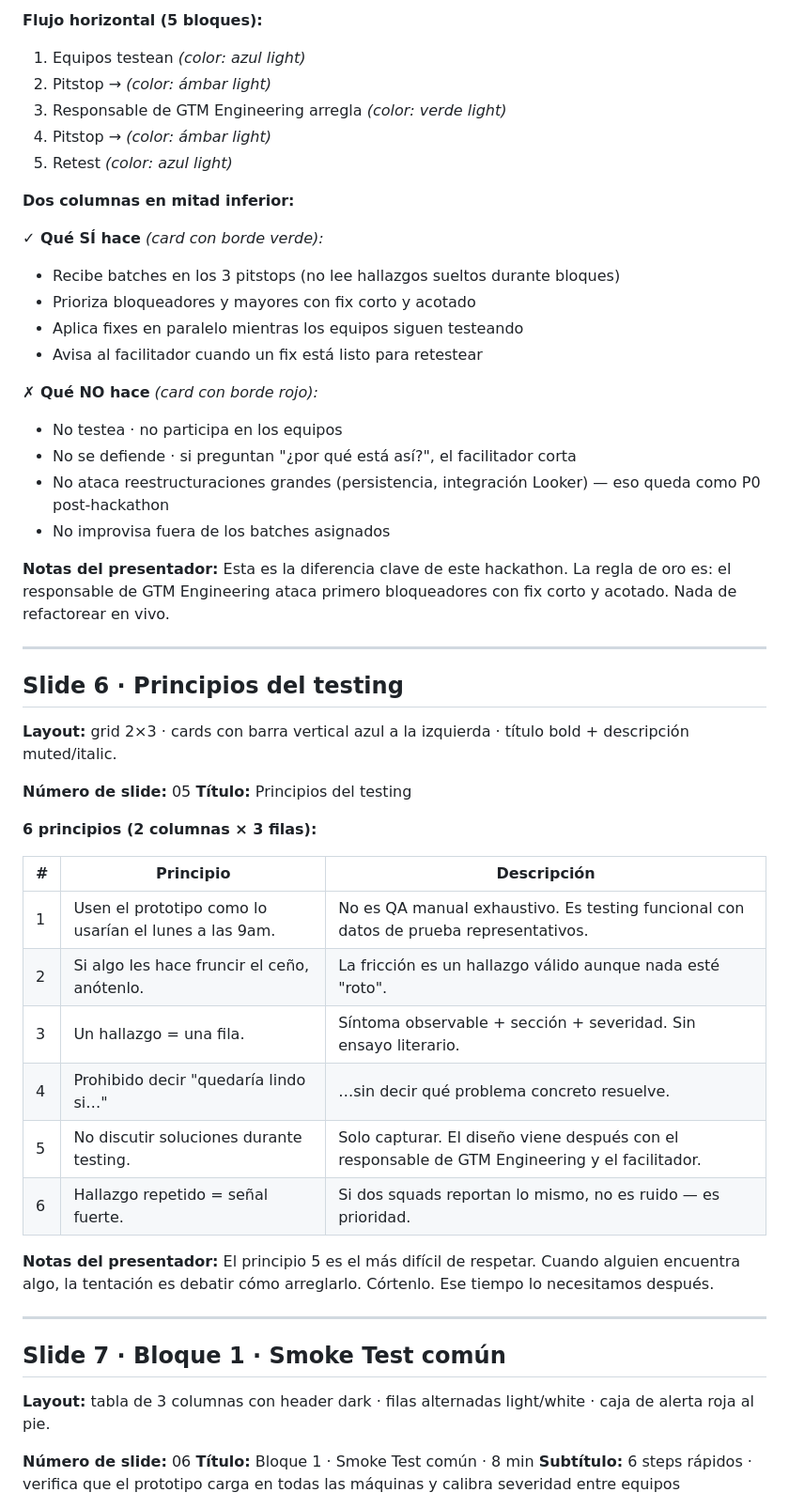
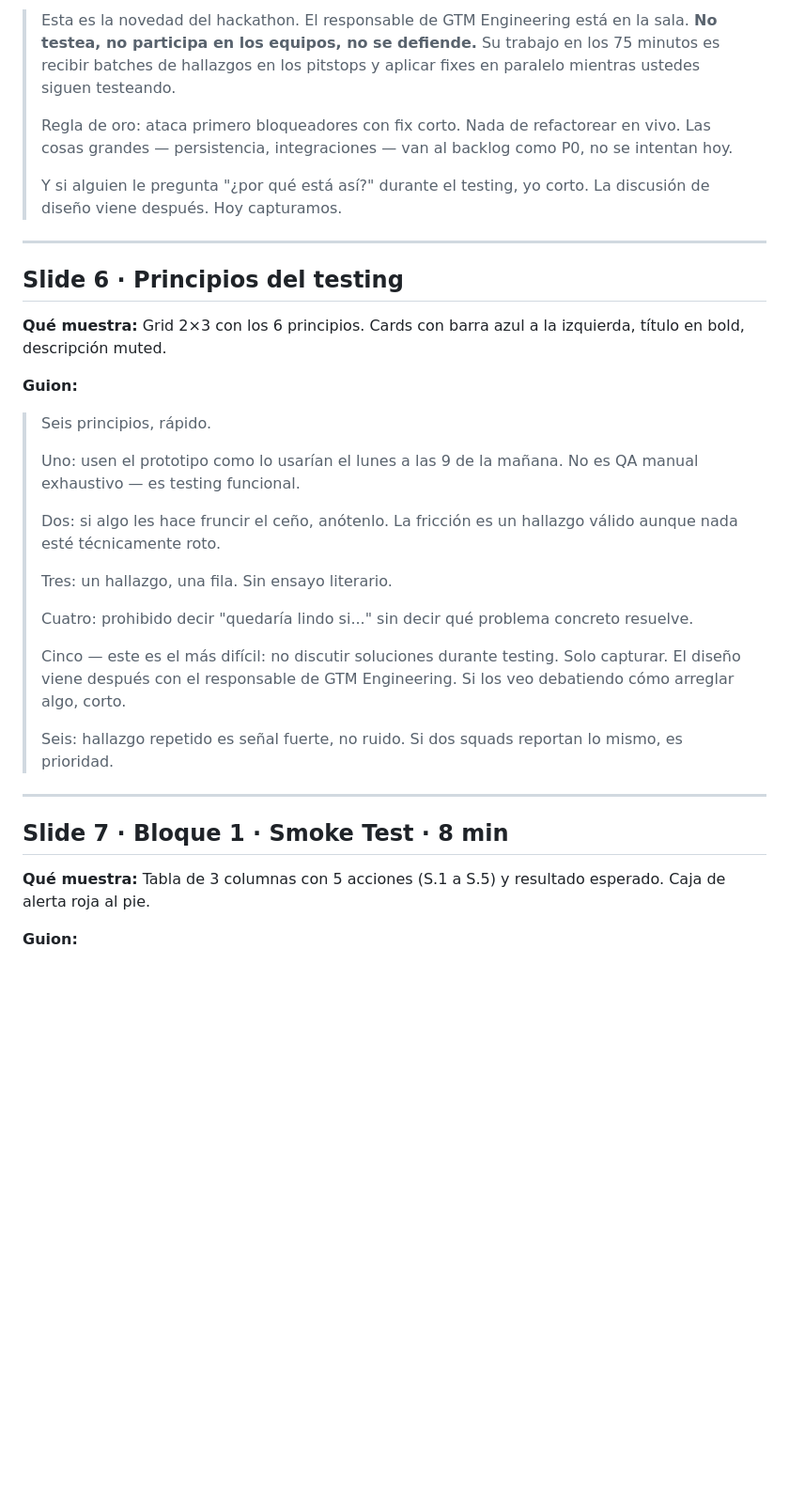
Before and after one commit to rominapicollo/testinghackathon, a Markdown page: docs/03_kickoff_deck.md, the part around one of its changes. Shown at 94% size. Drawn GitHub-style; blank space fills up the shorter version.

```diff
--- a/docs/03_kickoff_deck.md
+++ b/docs/03_kickoff_deck.md
@@ -123,58 +78,37 @@ La división por squads no es aleatoria. Es la forma más rápida de cubrir todo
 
-**Flujo horizontal (5 bloques):**
-1. Equipos testean *(color: azul light)*
-2. Pitstop → *(color: ámbar light)*
-3. Responsable de GTM Engineering arregla *(color: verde light)*
-4. Pitstop → *(color: ámbar light)*
-5. Retest *(color: azul light)*
-
-**Dos columnas en mitad inferior:**
-
-**✓ Qué SÍ hace** *(card con borde verde):*
-- Recibe batches en los 3 pitstops (no lee hallazgos sueltos durante bloques)
-- Prioriza bloqueadores y mayores con fix corto y acotado
-- Aplica fixes en paralelo mientras los equipos siguen testeando
-- Avisa al facilitador cuando un fix está listo para retestear
-
-**✗ Qué NO hace** *(card con borde rojo):*
-- No testea · no participa en los equipos
-- No se defiende · si preguntan "¿por qué está así?", el facilitador corta
-- No ataca reestructuraciones grandes (persistencia, integración Looker) — eso queda como P0 post-hackathon
-- No improvisa fuera de los batches asignados
-
-**Notas del presentador:**
-Esta es la diferencia clave de este hackathon. La regla de oro es: el responsable de GTM Engineering ataca primero bloqueadores con fix corto y acotado. Nada de refactorear en vivo.
+> Esta es la novedad del hackathon. El responsable de GTM Engineering está en la sala. **No testea, no participa en los equipos, no se defiende.** Su trabajo en los 75 minutos es recibir batches de hallazgos en los pitstops y aplicar fixes en paralelo mientras ustedes siguen testeando.
+>
+> Regla de oro: ataca primero bloqueadores con fix corto. Nada de refactorear en vivo. Las cosas grandes — persistencia, integraciones — van al backlog como P0, no se intentan hoy.
+>
+> Y si alguien le pregunta "¿por qué está así?" durante el testing, yo corto. La discusión de diseño viene después. Hoy capturamos.
 
 ---
 
 ## Slide 6 · Principios del testing
 
-**Layout:** grid 2×3 · cards con barra vertical azul a la izquierda · título bold + descripción muted/italic.
+**Qué muestra:** Grid 2×3 con los 6 principios. Cards con barra azul a la izquierda, título en bold, descripción muted.
 
-**Número de slide:** 05
-**Título:** Principios del testing
+**Guion:**
 
-**6 principios (2 columnas × 3 filas):**
-
-| # | Principio | Descripción |
-|---|---|---|
-| 1 | Usen el prototipo como lo usarían el lunes a las 9am. | No es QA manual exhaustivo. Es testing funcional con datos de prueba representativos. |
-| 2 | Si algo les hace fruncir el ceño, anótenlo. | La fricción es un hallazgo válido aunque nada esté "roto". |
-| 3 | Un hallazgo = una fila. | Síntoma observable + sección + severidad. Sin ensayo literario. |
-| 4 | Prohibido decir "quedaría lindo si…" | …sin decir qué problema concreto resuelve. |
-| 5 | No discutir soluciones durante testing. | Solo capturar. El diseño viene después con el responsable de GTM Engineering y el facilitador. |
-| 6 | Hallazgo repetido = señal fuerte. | Si dos squads reportan lo mismo, no es ruido — es prioridad. |
-
-**Notas del presentador:**
-El principio 5 es el más difícil de respetar. Cuando alguien encuentra algo, la tentación es debatir cómo arreglarlo. Córtenlo. Ese tiempo lo necesitamos después.
+> Seis principios, rápido.
+>
+> Uno: usen el prototipo como lo usarían el lunes a las 9 de la mañana. No es QA manual exhaustivo — es testing funcional.
+>
+> Dos: si algo les hace fruncir el ceño, anótenlo. La fricción es un hallazgo válido aunque nada esté técnicamente roto.
+>
+> Tres: un hallazgo, una fila. Sin ensayo literario.
+>
+> Cuatro: prohibido decir "quedaría lindo si..." sin decir qué problema concreto resuelve.
+>
+> Cinco — este es el más difícil: no discutir soluciones durante testing. Solo capturar. El diseño viene después con el responsable de GTM Engineering. Si los veo debatiendo cómo arreglar algo, corto.
+>
+> Seis: hallazgo repetido es señal fuerte, no ruido. Si dos squads reportan lo mismo, es prioridad.
 
 ---
 
-## Slide 7 · Bloque 1 · Smoke Test común
+## Slide 7 · Bloque 1 · Smoke Test · 8 min
 
-**Layout:** tabla de 3 columnas con header dark · filas alternadas light/white · caja de alerta roja al pie.
+**Qué muestra:** Tabla de 3 columnas con 5 acciones (S.1 a S.5) y resultado esperado. Caja de alerta roja al pie.
 
-**Número de slide:** 06
-**Título:** Bloque 1 · Smoke Test común · 8 min
-**Subtítulo:** 6 steps rápidos · verifica que el prototipo carga en todas las máquinas y calibra severidad entre equipos
+**Guion:**
 
```
Also changed, not shown: other parts of docs/03_kickoff_deck.md (+148 -241 lines).
